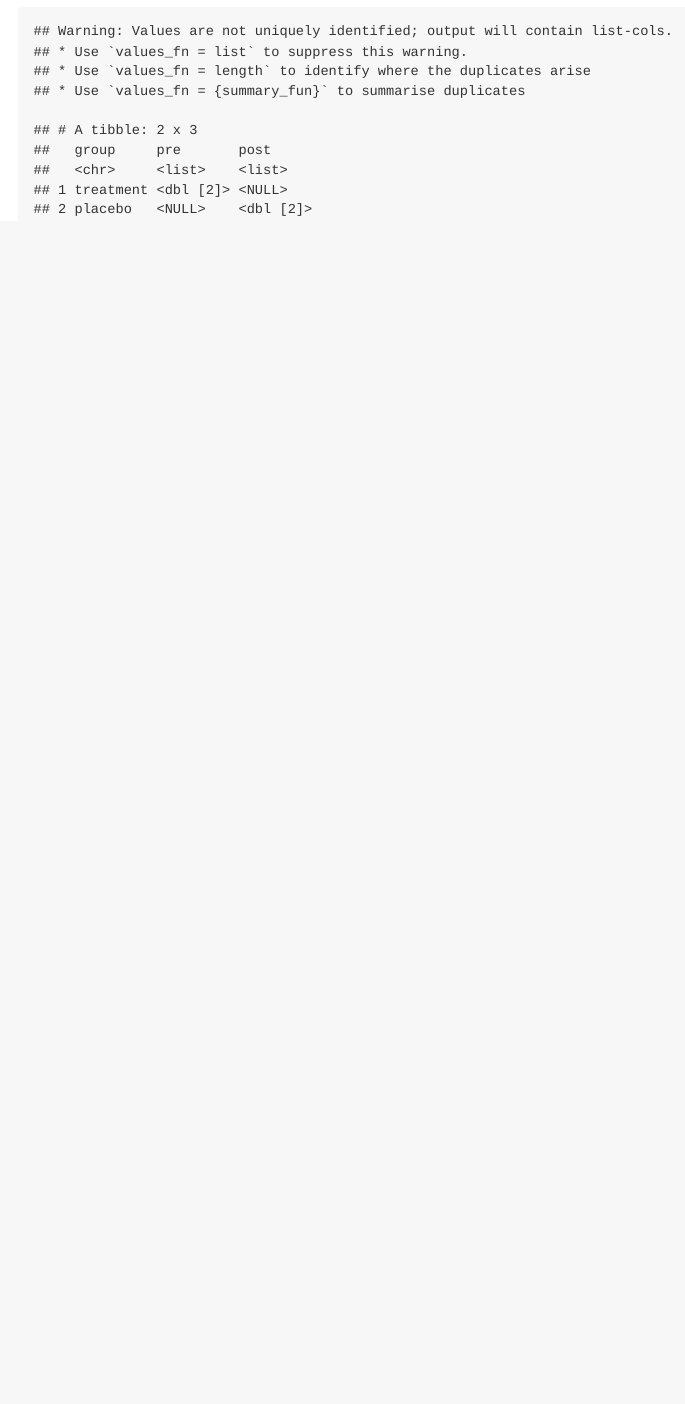
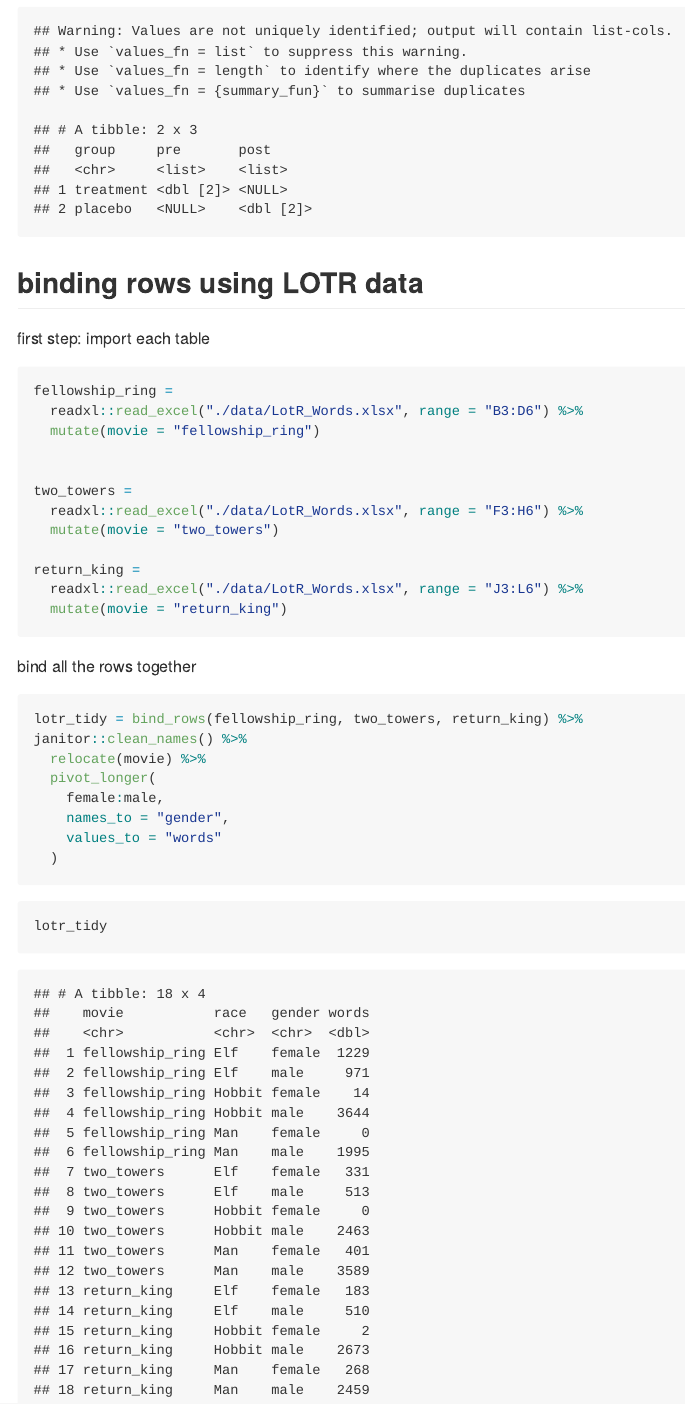
Before and after one commit to rkmclin/p8105_lecture2_practice, an R Markdown document (tidy_data.Rmd): the page in a window 1100 px wide, from 1540 px down. The pictures show the output file tidy_data.md that the author committed with the source, drawn offline in the style of GitHub.

Commit message:
lotr data cleaning

````diff
--- a/tidy_data.Rmd
+++ b/tidy_data.Rmd
@@ -60,3 +60,39 @@ analysis_result =
 analysis_result %>%
   pivot_wider(names_from = "time", values_from = "mean")
 ```
+
+## binding rows using LOTR data
+
+first step: import each table
+
+```{r}
+fellowship_ring =
+  readxl::read_excel("./data/LotR_Words.xlsx", range = "B3:D6") %>%
+  mutate(movie = "fellowship_ring")
+
+
+two_towers =
+  readxl::read_excel("./data/LotR_Words.xlsx", range = "F3:H6") %>%
+  mutate(movie = "two_towers")
+
+return_king =
+  readxl::read_excel("./data/LotR_Words.xlsx", range = "J3:L6") %>%
+  mutate(movie = "return_king")
+```
+
+bind all the rows together
+
+```{r}
+lotr_tidy = bind_rows(fellowship_ring, two_towers, return_king) %>%
+janitor::clean_names() %>%
+  relocate(movie) %>%
+  pivot_longer(
+    female:male,
+    names_to = "gender",
+    values_to = "words"
+  )
+```
+
+```{r}
+lotr_tidy
+```
````
Also changed, not shown: tidy_data.md.
